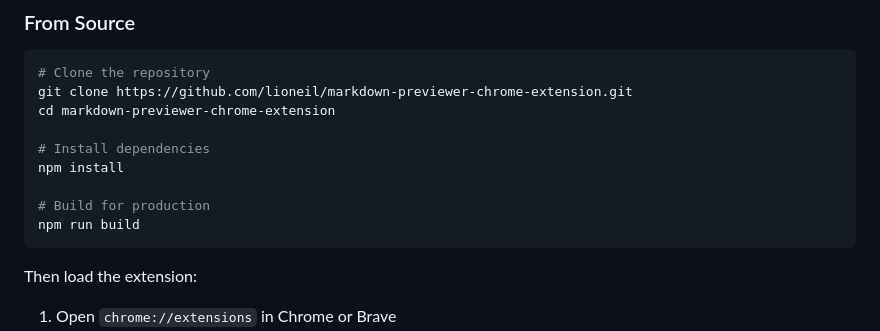
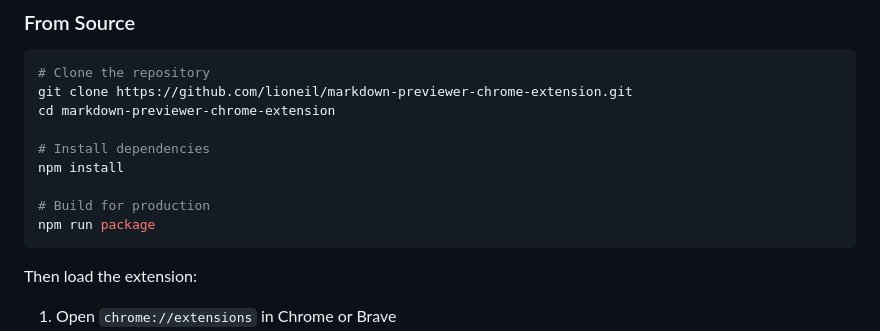
Before and after one commit to lioneil/markdown-previewer-chrome-extension, a Markdown page: README.md, the part around the change. GitHub-like rendering.

Commit message:
fix: update build command to package for production

````diff
--- a/README.md
+++ b/README.md
@@ -84,7 +84,7 @@ cd markdown-previewer-chrome-extension
 npm install
 
 # Build for production
-npm run build
+npm run package
 ```
 
 Then load the extension:
````
